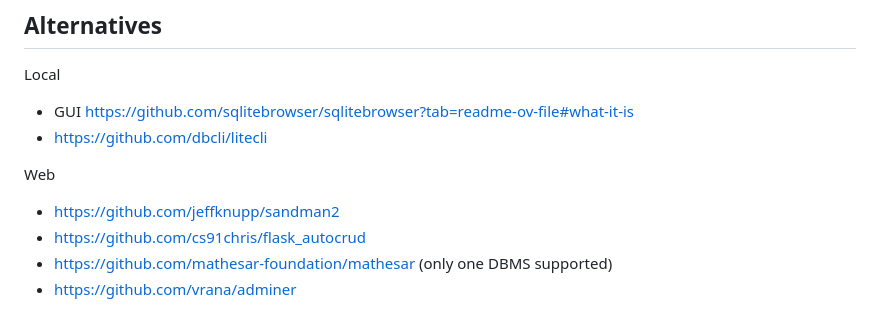
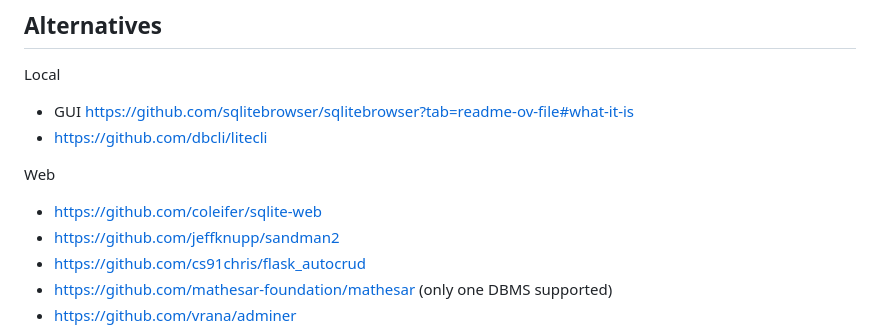
Before and after one commit to clach04/SQLshite, a Markdown page: README.md, the part around the change. Rendered like a GitHub page.

Commit message:
Link to sqlite-web in readme

```diff
--- a/README.md
+++ b/README.md
@@ -36,6 +36,7 @@ Local
 
 Web
 
+  * https://github.com/coleifer/sqlite-web
   * https://github.com/jeffknupp/sandman2
   * https://github.com/cs91chris/flask_autocrud
   * https://github.com/mathesar-foundation/mathesar (only one DBMS supported)
```
